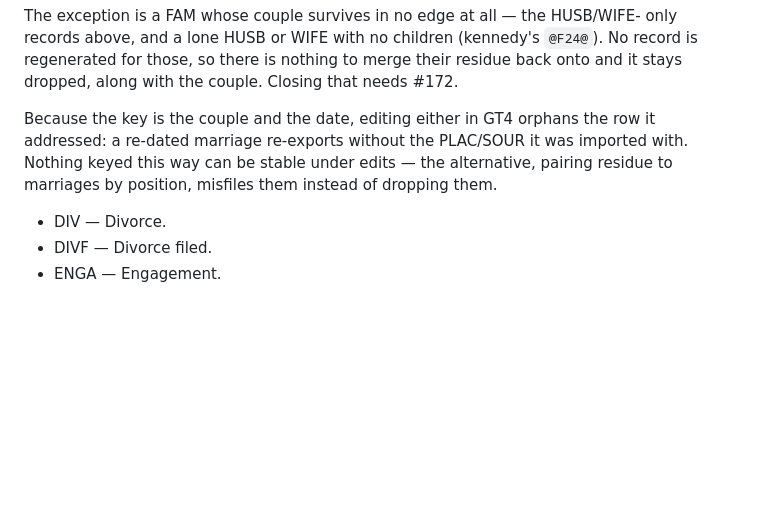
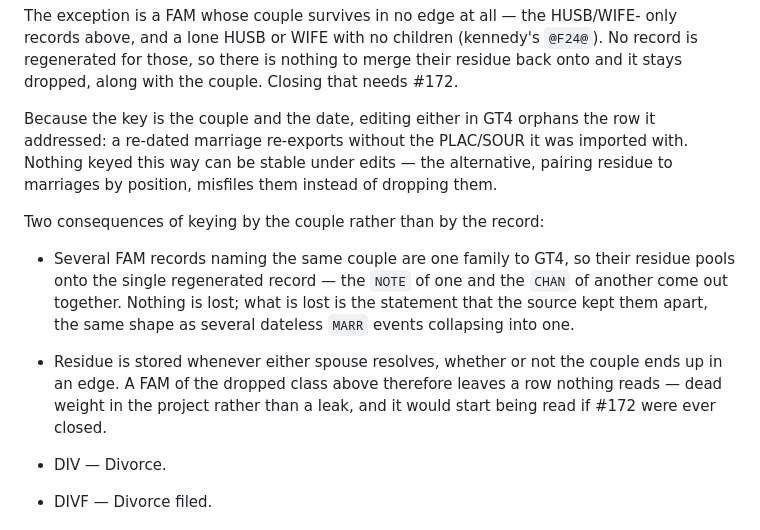
Before and after one commit to gasizdat/GT4, a Markdown page: Core/Gedcom/unsupported-tags.md, the part around the change. Rendered like a GitHub page; blank space fills up the shorter version.

Commit message:
(=) Document what keying FAM residue by the couple implies
Two consequences the fix has but nothing wrote down: several FAM records naming
one couple pool their residue onto the single regenerated record, and a family of
the #172 dropped class still stores a row nothing ever reads.

```diff
--- a/Core/Gedcom/unsupported-tags.md
+++ b/Core/Gedcom/unsupported-tags.md
@@ -180,6 +180,18 @@ it addressed: a re-dated marriage re-exports without the PLAC/SOUR it was import
 with. Nothing keyed this way can be stable under edits — the alternative, pairing
 residue to marriages by position, misfiles them instead of dropping them.
 
+Two consequences of keying by the couple rather than by the record:
+
+- Several FAM records naming the same couple are one family to GT4, so their
+  residue pools onto the single regenerated record — the `NOTE` of one and the
+  `CHAN` of another come out together. Nothing is lost; what is lost is the
+  statement that the source kept them apart, the same shape as several dateless
+  `MARR` events collapsing into one.
+- Residue is stored whenever either spouse resolves, whether or not the couple
+  ends up in an edge. A FAM of the dropped class above therefore leaves a row
+  nothing reads — dead weight in the project rather than a leak, and it would
+  start being read if #172 were ever closed.
+
 - DIV — Divorce.
 - DIVF — Divorce filed.
 - ENGA — Engagement.
```
